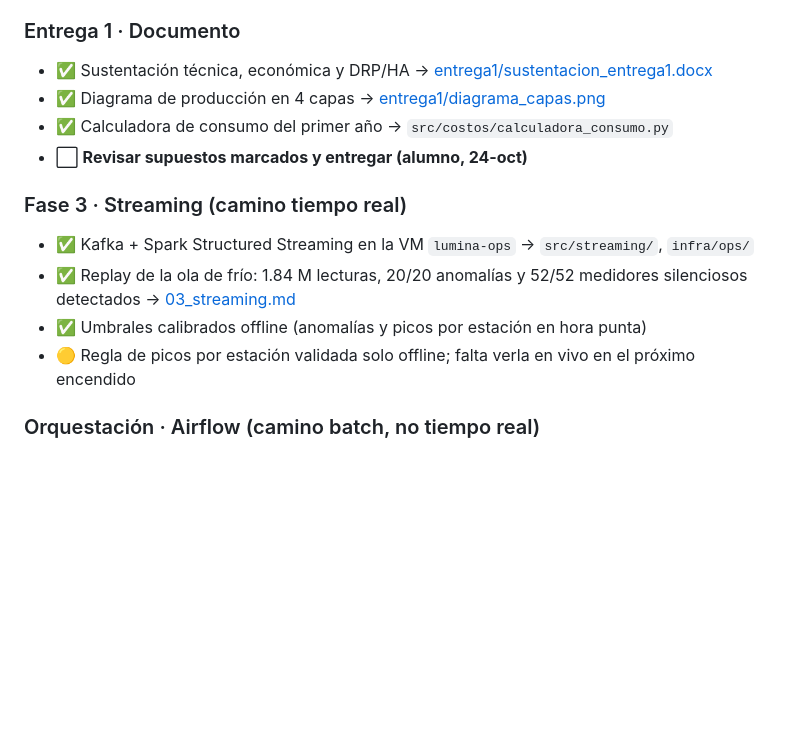
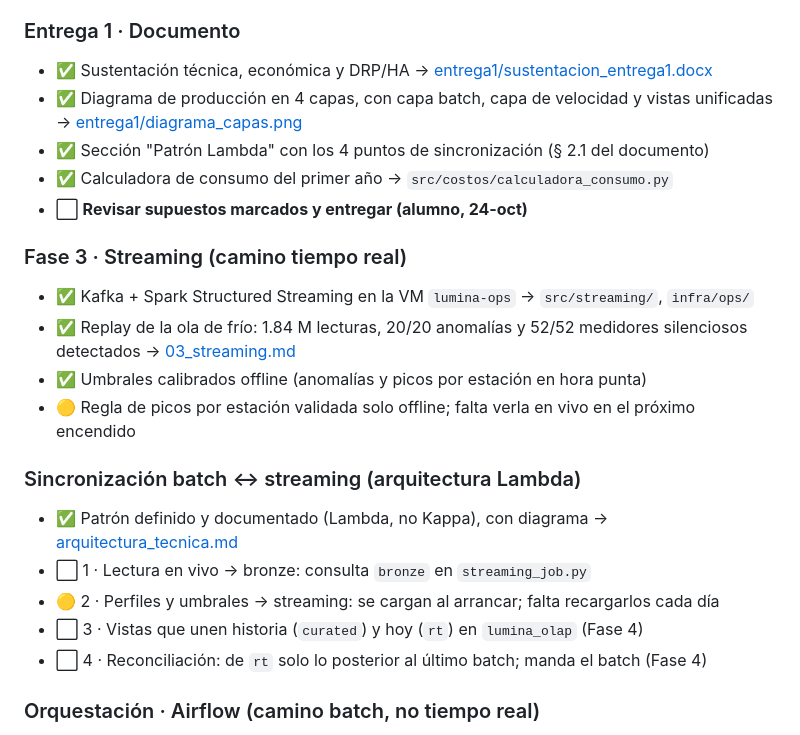
Before and after one commit to Diego9828/dataenergia-lumina, a Markdown page: docs/AVANCE.md, the part around the change. GitHub-like rendering; blank space fills up the shorter version.

```diff
--- a/docs/AVANCE.md
+++ b/docs/AVANCE.md
@@ -32,7 +32,8 @@ Leyenda: ✅ hecho y verificado · 🟡 parcial o bloqueado · ⬜ pendiente
 
 ### Entrega 1 · Documento
 - ✅ Sustentación técnica, económica y DRP/HA → [entrega1/sustentacion_entrega1.docx](entrega1/sustentacion_entrega1.docx)
-- ✅ Diagrama de producción en 4 capas → [entrega1/diagrama_capas.png](entrega1/diagrama_capas.png)
+- ✅ Diagrama de producción en 4 capas, con capa batch, capa de velocidad y vistas unificadas → [entrega1/diagrama_capas.png](entrega1/diagrama_capas.png)
+- ✅ Sección "Patrón Lambda" con los 4 puntos de sincronización (§ 2.1 del documento)
 - ✅ Calculadora de consumo del primer año → `src/costos/calculadora_consumo.py`
 - ⬜ **Revisar supuestos marcados y entregar (alumno, 24-oct)**
 
@@ -41,6 +42,13 @@ Leyenda: ✅ hecho y verificado · 🟡 parcial o bloqueado · ⬜ pendiente
 - ✅ Replay de la ola de frío: 1.84 M lecturas, 20/20 anomalías y 52/52 medidores silenciosos detectados → [03_streaming.md](03_streaming.md)
 - ✅ Umbrales calibrados offline (anomalías y picos por estación en hora punta)
 - 🟡 Regla de picos por estación validada solo offline; falta verla en vivo en el próximo encendido
+
+### Sincronización batch ↔ streaming (arquitectura Lambda)
+- ✅ Patrón definido y documentado (Lambda, no Kappa), con diagrama → [arquitectura_tecnica.md](arquitectura_tecnica.md#batch-y-streaming-arquitectura-lambda)
+- ⬜ 1 · Lectura en vivo → bronze: consulta `bronze` en `streaming_job.py`
+- 🟡 2 · Perfiles y umbrales → streaming: se cargan al arrancar; falta recargarlos cada día
+- ⬜ 3 · Vistas que unen historia (`curated`) y hoy (`rt`) en `lumina_olap` (Fase 4)
+- ⬜ 4 · Reconciliación: de `rt` solo lo posterior al último batch; manda el batch (Fase 4)
 
 ### Orquestación · Airflow (camino batch, no tiempo real)
 - ✅ DAG `lumina_batch_diario`: sensor → silver → gold → 13 cargas → derivadas → 3 controles → `src/dags/`
```
Also changed, not shown: docs/00_plan_arquitectura.md (+3 -1 lines), docs/arquitectura_tecnica.md (+23 -0 lines), docs/diagrama_lambda.png (added), docs/entrega1/diagrama_capas.png, 4 other files.
